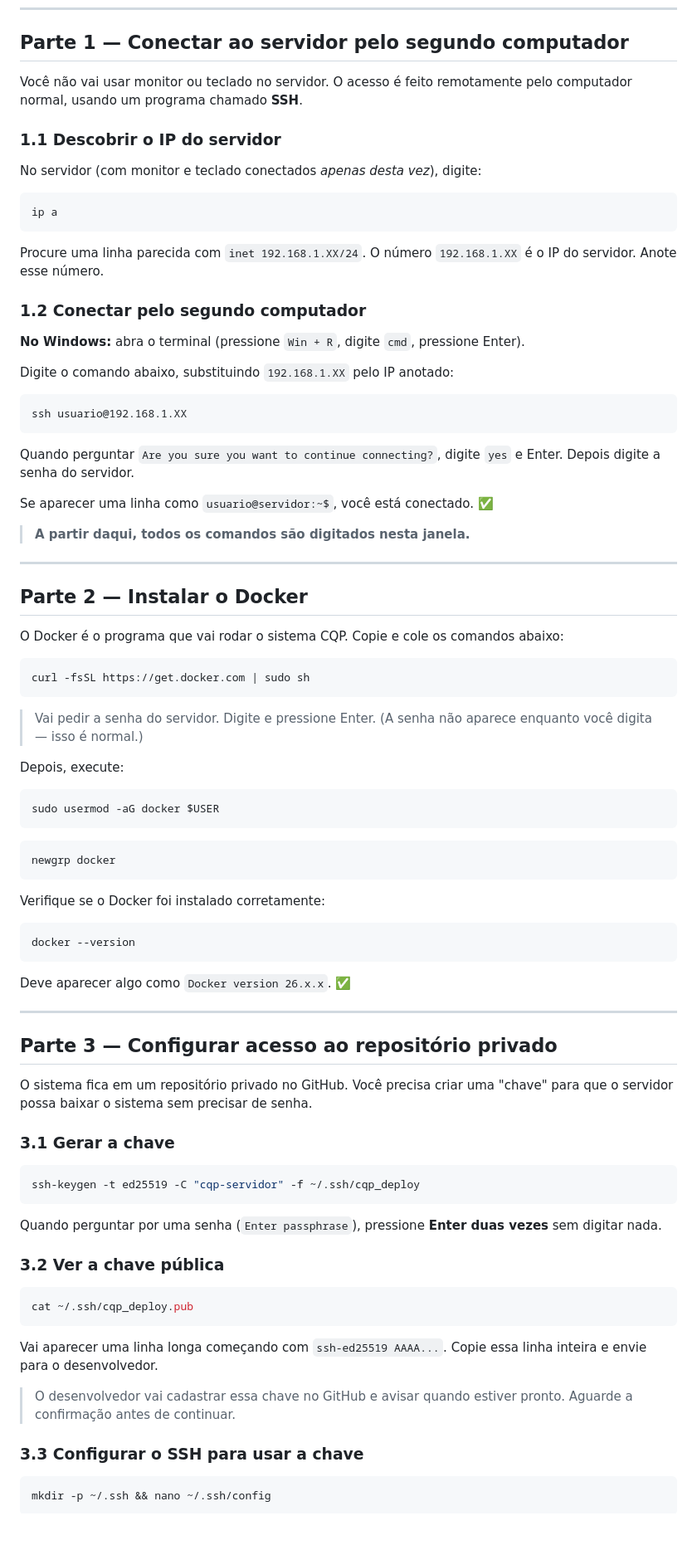
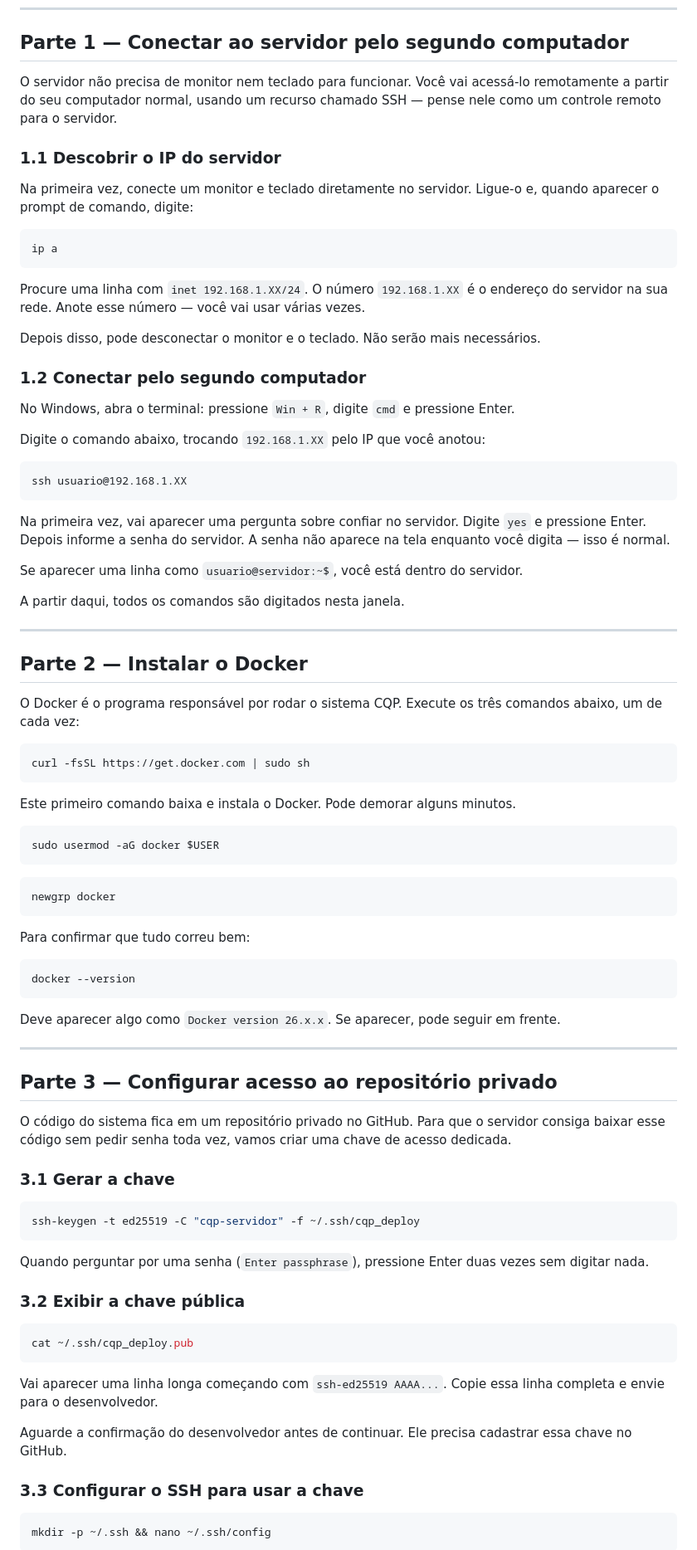
Before and after one commit to centrodequalificacao2020-create/alunos, a Markdown page: INSTALL.md, the part around one of its changes. Shown at 83% size. Drawn GitHub-style; blank space fills up the shorter version.

````diff
--- a/INSTALL.md
+++ b/INSTALL.md
@@ -19,51 +18,47 @@
 
 ## Parte 1 — Conectar ao servidor pelo segundo computador
 
-Você não vai usar monitor ou teclado no servidor. O acesso é feito remotamente pelo
-computador normal, usando um programa chamado **SSH**.
+O servidor não precisa de monitor nem teclado para funcionar. Você vai acessá-lo remotamente a partir do seu computador normal, usando um recurso chamado SSH — pense nele como um controle remoto para o servidor.
 
 ### 1.1 Descobrir o IP do servidor
 
-No servidor (com monitor e teclado conectados *apenas desta vez*), digite:
+Na primeira vez, conecte um monitor e teclado diretamente no servidor. Ligue-o e, quando aparecer o prompt de comando, digite:
 
 ```
 ip a
 ```
 
-Procure uma linha parecida com `inet 192.168.1.XX/24`. O número `192.168.1.XX`
-é o IP do servidor. Anote esse número.
+Procure uma linha com `inet 192.168.1.XX/24`. O número `192.168.1.XX` é o endereço do servidor na sua rede. Anote esse número — você vai usar várias vezes.
+
+Depois disso, pode desconectar o monitor e o teclado. Não serão mais necessários.
 
 ### 1.2 Conectar pelo segundo computador
 
-**No Windows:** abra o terminal (pressione `Win + R`, digite `cmd`, pressione Enter).
+No Windows, abra o terminal: pressione `Win + R`, digite `cmd` e pressione Enter.
 
-Digite o comando abaixo, substituindo `192.168.1.XX` pelo IP anotado:
+Digite o comando abaixo, trocando `192.168.1.XX` pelo IP que você anotou:
 
 ```
 ssh usuario@192.168.1.XX
 ```
 
-Quando perguntar `Are you sure you want to continue connecting?`, digite `yes` e Enter.
-Depois digite a senha do servidor.
+Na primeira vez, vai aparecer uma pergunta sobre confiar no servidor. Digite `yes` e pressione Enter. Depois informe a senha do servidor. A senha não aparece na tela enquanto você digita — isso é normal.
 
-Se aparecer uma linha como `usuario@servidor:~$`, você está conectado. ✅
+Se aparecer uma linha como `usuario@servidor:~$`, você está dentro do servidor.
 
-> **A partir daqui, todos os comandos são digitados nesta janela.**
+A partir daqui, todos os comandos são digitados nesta janela.
 
 ---
 
 ## Parte 2 — Instalar o Docker
 
-O Docker é o programa que vai rodar o sistema CQP. Copie e cole os comandos abaixo:
+O Docker é o programa responsável por rodar o sistema CQP. Execute os três comandos abaixo, um de cada vez:
 
 ```bash
 curl -fsSL https://get.docker.com | sudo sh
 ```
 
-> Vai pedir a senha do servidor. Digite e pressione Enter.
-> (A senha não aparece enquanto você digita — isso é normal.)
-
-Depois, execute:
+Este primeiro comando baixa e instala o Docker. Pode demorar alguns minutos.
 
 ```bash
 sudo usermod -aG docker $USER
@@ -73,20 +68,19 @@ sudo usermod -aG docker $USER
 newgrp docker
 ```
 
-Verifique se o Docker foi instalado corretamente:
+Para confirmar que tudo correu bem:
 
 ```bash
 docker --version
 ```
 
-Deve aparecer algo como `Docker version 26.x.x`. ✅
+Deve aparecer algo como `Docker version 26.x.x`. Se aparecer, pode seguir em frente.
 
 ---
 
 ## Parte 3 — Configurar acesso ao repositório privado
 
-O sistema fica em um repositório privado no GitHub. Você precisa criar uma
-"chave" para que o servidor possa baixar o sistema sem precisar de senha.
+O código do sistema fica em um repositório privado no GitHub. Para que o servidor consiga baixar esse código sem pedir senha toda vez, vamos criar uma chave de acesso dedicada.
 
 ### 3.1 Gerar a chave
 
@@ -94,20 +88,17 @@ O sistema fica em um repositório privado no GitHub. Você precisa criar uma
 ssh-keygen -t ed25519 -C "cqp-servidor" -f ~/.ssh/cqp_deploy
 ```
 
-Quando perguntar por uma senha (`Enter passphrase`), pressione **Enter duas vezes**
-sem digitar nada.
+Quando perguntar por uma senha (`Enter passphrase`), pressione Enter duas vezes sem digitar nada.
 
-### 3.2 Ver a chave pública
+### 3.2 Exibir a chave pública
 
 ```bash
 cat ~/.ssh/cqp_deploy.pub
 ```
 
-Vai aparecer uma linha longa começando com `ssh-ed25519 AAAA...`.
-Copie essa linha inteira e envie para o desenvolvedor.
+Vai aparecer uma linha longa começando com `ssh-ed25519 AAAA...`. Copie essa linha completa e envie para o desenvolvedor.
 
-> O desenvolvedor vai cadastrar essa chave no GitHub e avisar quando estiver pronto.
-> Aguarde a confirmação antes de continuar.
+Aguarde a confirmação do desenvolvedor antes de continuar. Ele precisa cadastrar essa chave no GitHub.
 
 ### 3.3 Configurar o SSH para usar a chave
 
````
Also changed, not shown: other parts of INSTALL.md (+59 -146 lines).
